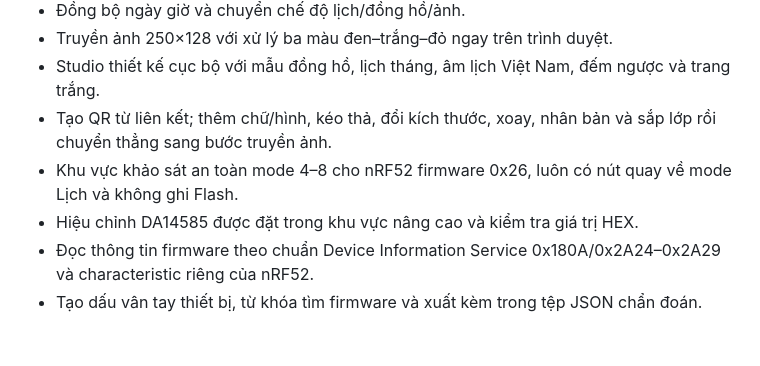
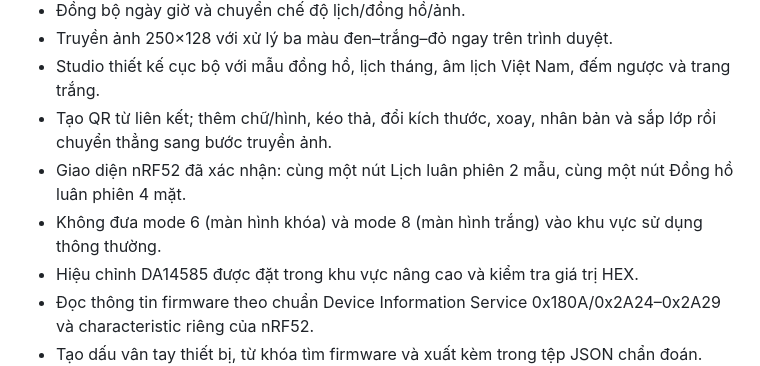
Before and after one commit to tranquanghai-ops/EINK-Bluetooth-Controller, a Markdown page: README.md, the part around the change. Drawn GitHub-style; blank space fills up the shorter version.

Commit message:
fix: match nRF52 calendar and clock cycling behavior

```diff
--- a/README.md
+++ b/README.md
@@ -13,7 +13,8 @@ Trang điều khiển Web Bluetooth dành cho màn hình E-Ink 2,13 inch 250×12
 - Truyền ảnh 250×128 với xử lý ba màu đen–trắng–đỏ ngay trên trình duyệt.
 - Studio thiết kế cục bộ với mẫu đồng hồ, lịch tháng, âm lịch Việt Nam, đếm ngược và trang trắng.
 - Tạo QR từ liên kết; thêm chữ/hình, kéo thả, đổi kích thước, xoay, nhân bản và sắp lớp rồi chuyển thẳng sang bước truyền ảnh.
-- Khu vực khảo sát an toàn mode 4–8 cho nRF52 firmware 0x26, luôn có nút quay về mode Lịch và không ghi Flash.
+- Giao diện nRF52 đã xác nhận: cùng một nút Lịch luân phiên 2 mẫu, cùng một nút Đồng hồ luân phiên 4 mặt.
+- Không đưa mode 6 (màn hình khóa) và mode 8 (màn hình trắng) vào khu vực sử dụng thông thường.
 - Hiệu chỉnh DA14585 được đặt trong khu vực nâng cao và kiểm tra giá trị HEX.
 - Đọc thông tin firmware theo chuẩn Device Information Service 0x180A/0x2A24–0x2A29 và characteristic riêng của nRF52.
 - Tạo dấu vân tay thiết bị, từ khóa tìm firmware và xuất kèm trong tệp JSON chẩn đoán.
```
